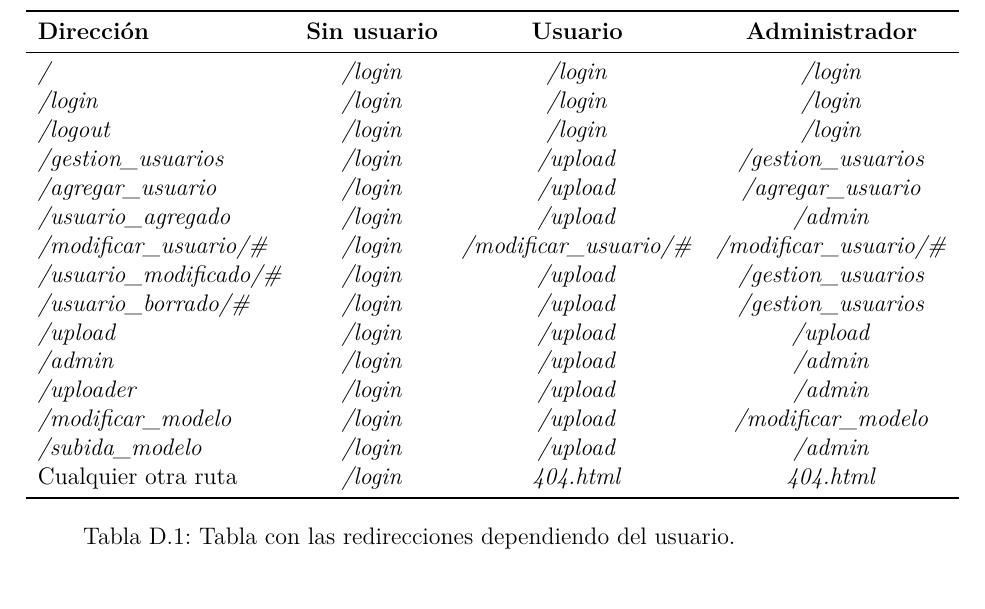
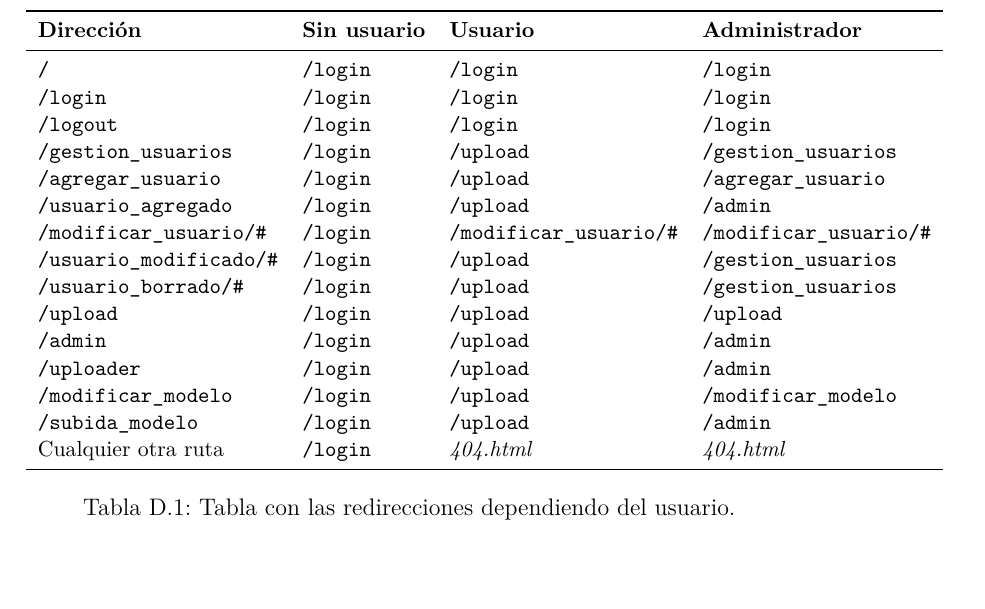
Before and after one commit to xam1002/TFG_Deteccion_Parkinson, a LaTeX book (doc/anexos.tex, which reads doc/tex/D_Manual_programador.tex): part of page 47 of 63, cut so that both start at the same text. Compiled offline with pdfLaTeX.

Commit message:
Update D_Manual_programador.tex

```diff
--- a/doc/tex/D_Manual_programador.tex
+++ b/doc/tex/D_Manual_programador.tex
@@ -74,25 +74,26 @@ En este apartado se explican aquellas pruebas realizadas para comprobar el corre
 Dado que es necesario que un usuario esté dado de alta en la aplicación, un cliente únicamente podrá acceder a la pantalla de inicio de sesión. Una vez iniciada la sesión, si este usuario no es el administrador, tampoco podrá acceder a las pantallas del administrador. Al tratarse de una aplicación web, los clientes podrían acceder a las diferentes pantallas de la aplicación utilizando la barra de direcciones y escribiendo manualmente la dirección. La tabla \ref{tab:redirecciones} muestra las direcciones posibles de la página web y la redirección dependiendo de los privilegios.
 
 \begin{table}[h]
+	\small
 	\begin{center}
-		\begin{tabular}{ l c c c }
+		\begin{tabular}{ l l l l }
 			\toprule
 			\textbf{Dirección} & \textbf{Sin usuario} & \textbf{Usuario} & \textbf{Administrador} \\ \midrule
-			\textit{/} & \textit{/login} & \textit{/login} & \textit{/login} \\
-			\textit{/login} & \textit{/login} & \textit{/login} & \textit{/login} \\
-			\textit{/logout} & \textit{/login} & \textit{/login} & \textit{/login} \\
-			\textit{/gestion\_usuarios} & \textit{/login} & \textit{/upload} & \textit{/gestion\_usuarios} \\
-			\textit{/agregar\_usuario} & \textit{/login} & \textit{/upload} & \textit{/agregar\_usuario} \\
-			\textit{/usuario\_agregado} & \textit{/login} & \textit{/upload} & \textit{/admin} \\
-			\textit{/modificar\_usuario/\#} & \textit{/login} & \textit{/modificar\_usuario/\#} & \textit{/modificar\_usuario/\#} \\
-			\textit{/usuario\_modificado/\#} & \textit{/login} & \textit{/upload} & \textit{/gestion\_usuarios} \\
-			\textit{/usuario\_borrado/\#} & \textit{/login} & \textit{/upload} & \textit{/gestion\_usuarios} \\
-			\textit{/upload} & \textit{/login} & \textit{/upload} & \textit{/upload} \\
-			\textit{/admin} & \textit{/login} & \textit{/upload} & \textit{/admin} \\
-			\textit{/uploader} & \textit{/login} & \textit{/upload} & \textit{/admin} \\
-			\textit{/modificar\_modelo} & \textit{/login} & \textit{/upload} & \textit{/modificar\_modelo} \\
-			\textit{/subida\_modelo} & \textit{/login} & \textit{/upload} & \textit{/admin} \\
-			Cualquier otra ruta & \textit{/login} & \textit{404.html} & \textit{404.html} \\ \bottomrule
+			\texttt{/} & \texttt{/login} & \texttt{/login} & \texttt{/login} \\
+			\texttt{/login} & \texttt{/login} & \texttt{/login} & \texttt{/login} \\
+			\texttt{/logout} & \texttt{/login} & \texttt{/login} & \texttt{/login} \\
+			\texttt{/gestion\_usuarios} & \texttt{/login} & \texttt{/upload} & \texttt{/gestion\_usuarios} \\
+			\texttt{/agregar\_usuario} & \texttt{/login} & \texttt{/upload} & \texttt{/agregar\_usuario} \\
+			\texttt{/usuario\_agregado} & \texttt{/login} & \texttt{/upload} & \texttt{/admin} \\
+			\texttt{/modificar\_usuario/\#} & \texttt{/login} & \texttt{/modificar\_usuario/\#} & \texttt{/modificar\_usuario/\#} \\
+			\texttt{/usuario\_modificado/\#} & \texttt{/login} & \texttt{/upload} & \texttt{/gestion\_usuarios} \\
+			\texttt{/usuario\_borrado/\#} & \texttt{/login} & \texttt{/upload} & \texttt{/gestion\_usuarios} \\
+			\texttt{/upload} & \texttt{/login} & \texttt{/upload} & \texttt{/upload} \\
+			\texttt{/admin} & \texttt{/login} & \texttt{/upload} & \texttt{/admin} \\
+			\texttt{/uploader} & \texttt{/login} & \texttt{/upload} & \texttt{/admin} \\
+			\texttt{/modificar\_modelo} & \texttt{/login} & \texttt{/upload} & \texttt{/modificar\_modelo} \\
+			\texttt{/subida\_modelo} & \texttt{/login} & \texttt{/upload} & \texttt{/admin} \\
+			Cualquier otra ruta & \texttt{/login} & \textit{404.html} & \textit{404.html} \\ \bottomrule
 \end{tabular}
 		\caption{Tabla con las redirecciones dependiendo del usuario.}
 		\label{tab:redirecciones}
```
